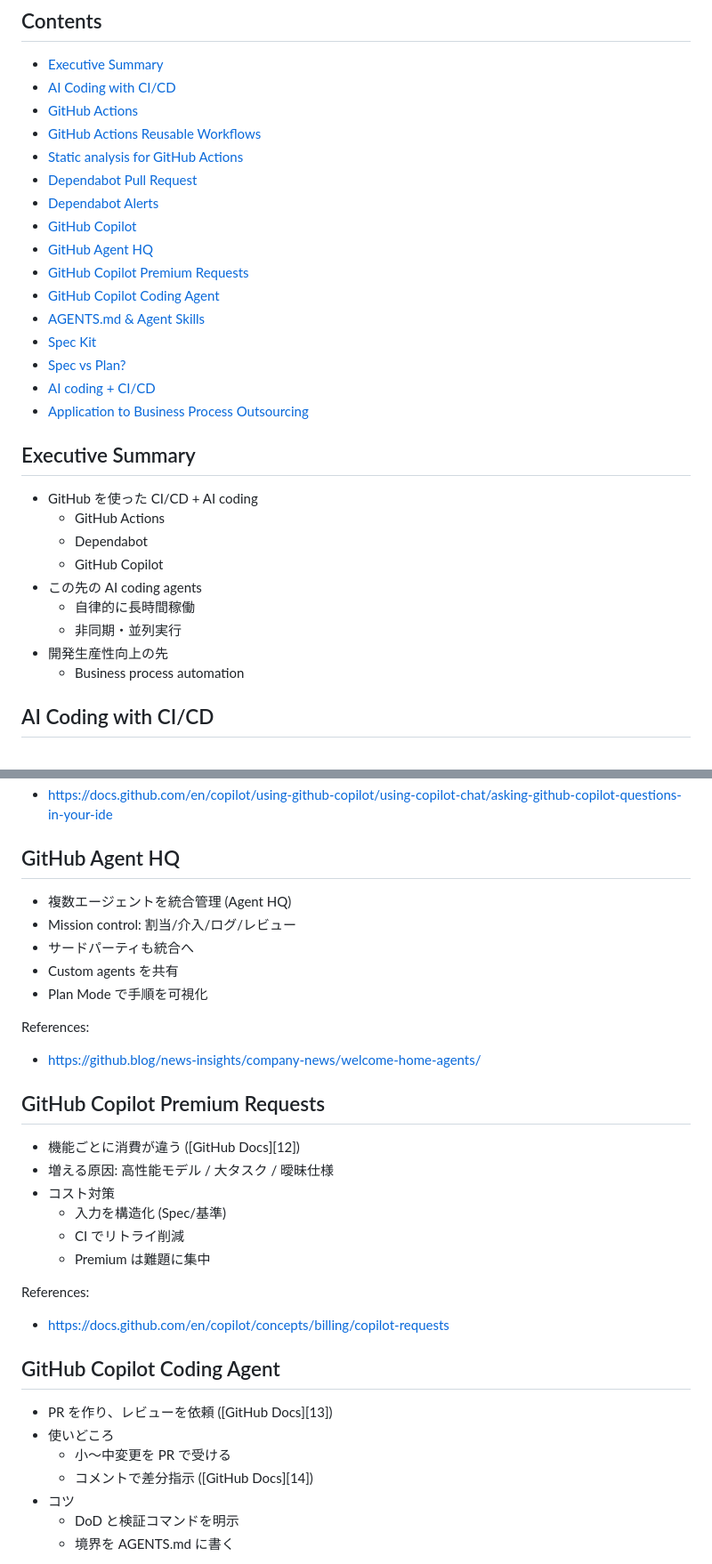
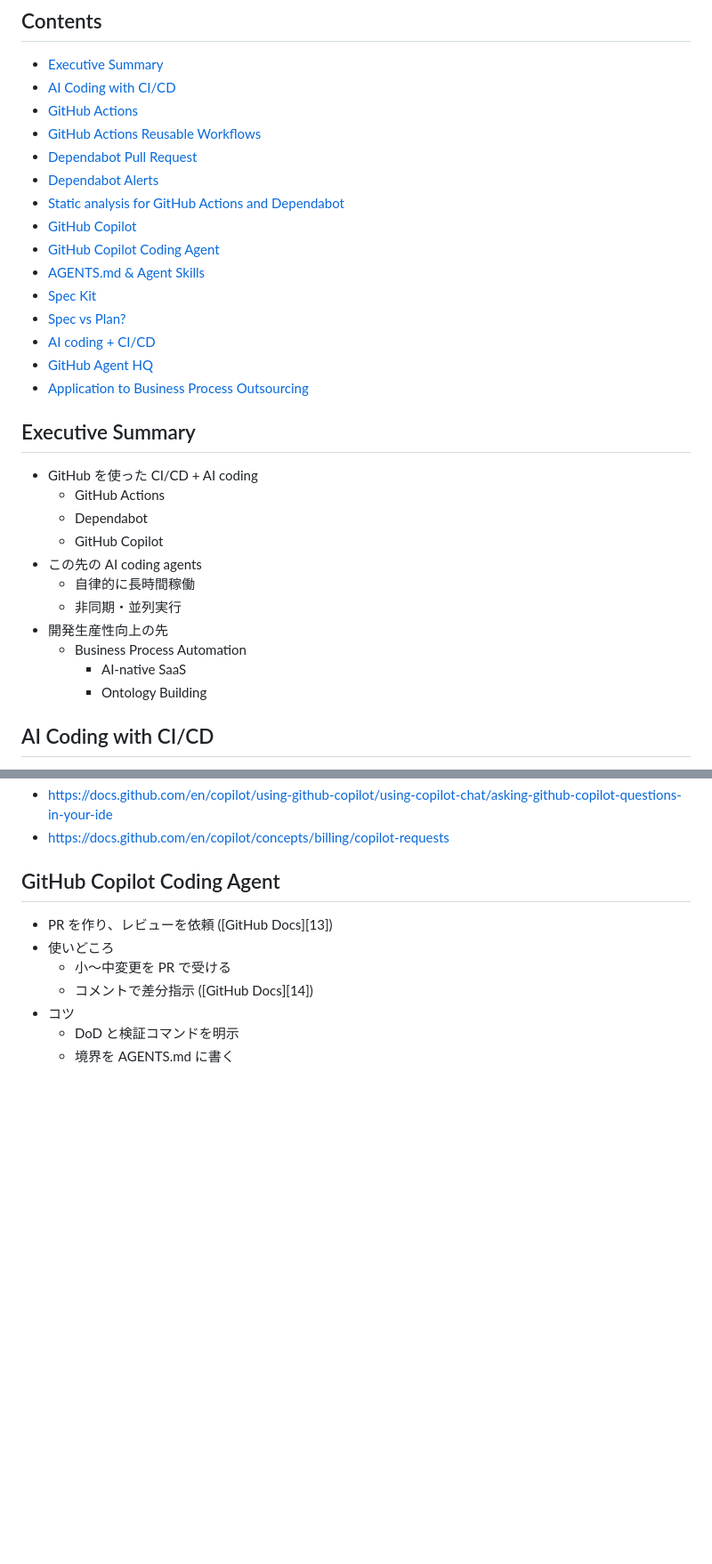
Before and after one commit to dceoy/text-to-slides-lab, a Markdown page: input/20260118_github_actions_and_copilot.md, 2 parts joined by grey strips. Shown at 89% size. Drawn GitHub-style; blank space fills up the shorter version.

```diff
--- a/input/20260118_github_actions_and_copilot.md
+++ b/input/20260118_github_actions_and_copilot.md
@@ -6,17 +6,16 @@
 - [AI Coding with CI/CD](#ai-coding-with-cicd)
 - [GitHub Actions](#github-actions)
 - [GitHub Actions Reusable Workflows](#github-actions-reusable-workflows)
-- [Static analysis for GitHub Actions](#static-analysis-for-github-actions)
 - [Dependabot Pull Request](#dependabot-pull-request)
 - [Dependabot Alerts](#dependabot-alerts)
+- [Static analysis for GitHub Actions and Dependabot](#static-analysis-for-github-actions-and-dependabot)
 - [GitHub Copilot](#github-copilot)
-- [GitHub Agent HQ](#github-agent-hq)
-- [GitHub Copilot Premium Requests](#github-copilot-premium-requests)
 - [GitHub Copilot Coding Agent](#github-copilot-coding-agent)
 - [AGENTS.md & Agent Skills](#agentsmd--agent-skills)
 - [Spec Kit](#spec-kit)
 - [Spec vs Plan?](#spec-vs-plan)
 - [AI coding + CI/CD](#ai-coding--cicd)
+- [GitHub Agent HQ](#github-agent-hq)
 - [Application to Business Process Outsourcing](#application-to-business-process-outsourcing)
 
 ## Executive Summary
@@ -29,7 +28,9 @@
   - 自律的に長時間稼働
   - 非同期・並列実行
 - 開発生産性向上の先
-  - Business process automation
+  - Business Process Automation
+    - AI-native SaaS
+    - Ontology Building
 
 ## AI Coding with CI/CD
 
@@ -155,28 +178,4 @@ References:
 - [https://docs.github.com/en/copilot/using-github-copilot/using-copilot-chat/asking-github-copilot-questions-in-your-ide](https://docs.github.com/en/copilot/using-github-copilot/using-copilot-chat/asking-github-copilot-questions-in-your-ide)
-
-## GitHub Agent HQ
-
-- 複数エージェントを統合管理 (Agent HQ)
-- Mission control: 割当/介入/ログ/レビュー
-- サードパーティも統合へ
-- Custom agents を共有
-- Plan Mode で手順を可視化
-
-References:
-
-- [https://github.blog/news-insights/company-news/welcome-home-agents/](https://github.blog/news-insights/company-news/welcome-home-agents/)
-
-## GitHub Copilot Premium Requests
-
-- 機能ごとに消費が違う ([GitHub Docs][12])
-- 増える原因: 高性能モデル / 大タスク / 曖昧仕様
-- コスト対策
-  - 入力を構造化 (Spec/基準)
-  - CI でリトライ削減
-  - Premium は難題に集中
-
-References:
-
 - [https://docs.github.com/en/copilot/concepts/billing/copilot-requests](https://docs.github.com/en/copilot/concepts/billing/copilot-requests)
 
 ## GitHub Copilot Coding Agent
```
Also changed, not shown: other parts of input/20260118_github_actions_and_copilot.md (+95 -61 lines).
